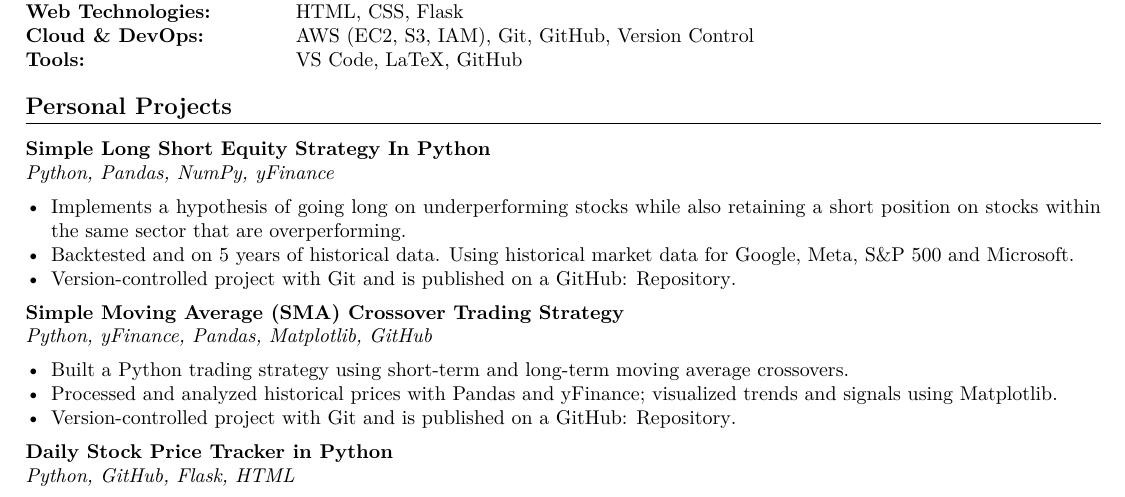
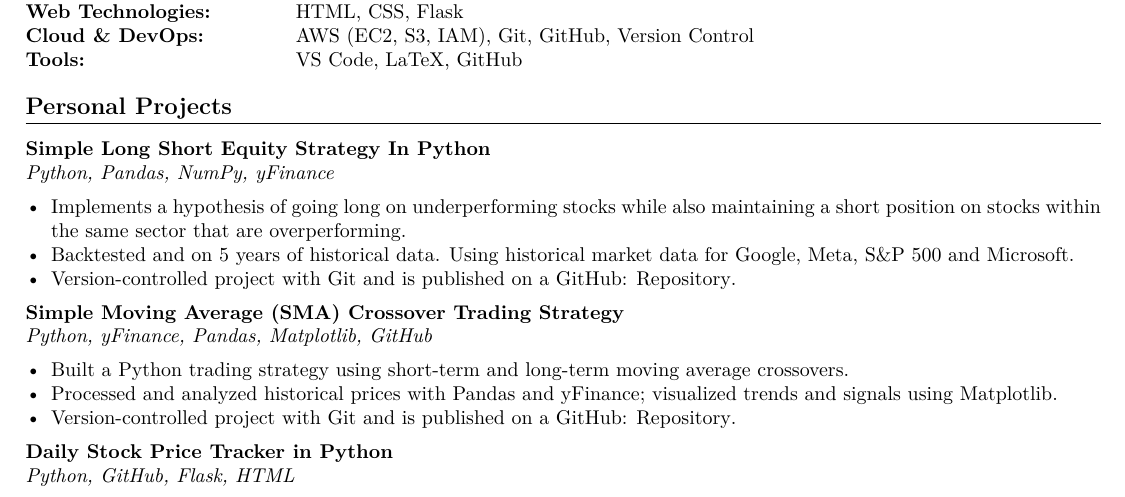
Before and after one commit to jackashleyb/LaTeX-Resume-Jack-Butlin, a LaTeX CV (LaTeX Resume Jack Butlin /LaTeX Resume Jack Butlin.tex): part of the page, cut so that both start at the same text. Compiled offline with pdfLaTeX.

Commit message:
updated this

```diff
--- a/LaTeX Resume Jack Butlin /LaTeX Resume Jack Butlin.tex
+++ b/LaTeX Resume Jack Butlin /LaTeX Resume Jack Butlin.tex
@@ -69,7 +69,7 @@ University of West London, United Kingdom
 \textbf{Simple Long Short Equity Strategy In Python} \\
 \textit{Python, Pandas, NumPy, yFinance}
 \begin{itemize}
-    \item Implements a hypothesis of going long on underperforming stocks while also retaining a short position on stocks within the same sector that are overperforming.
+    \item Implements a hypothesis of going long on underperforming stocks while also maintaining a short position on stocks within the same sector that are overperforming.
     \item Backtested and on 5 years of historical data. Using historical market data for Google, Meta, S\&P 500 and Microsoft.
     \item Version-controlled project with Git and is published on a GitHub: \href{https://github.com/jackashleyb/simple-long-short-equity-strategy-in-python}{Repository}.
 \end{itemize}
```
Also changed, not shown: LaTeX Resume Jack Butlin /LaTeX Resume Jack Butlin.pdf, 3 other files.
